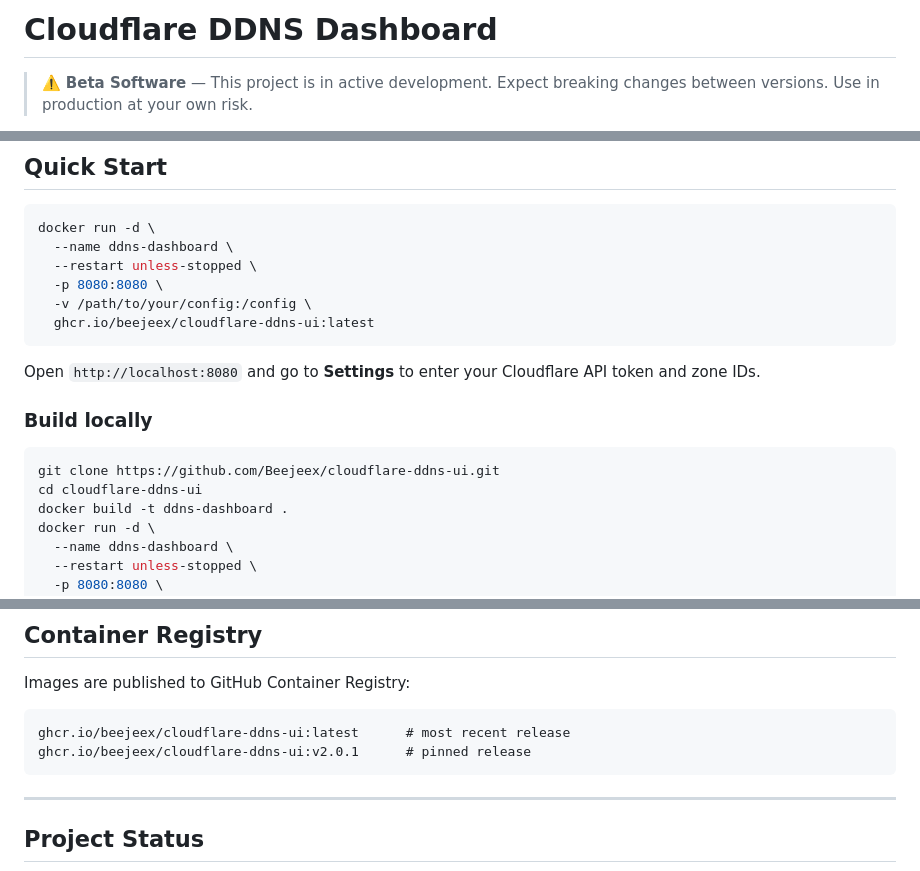
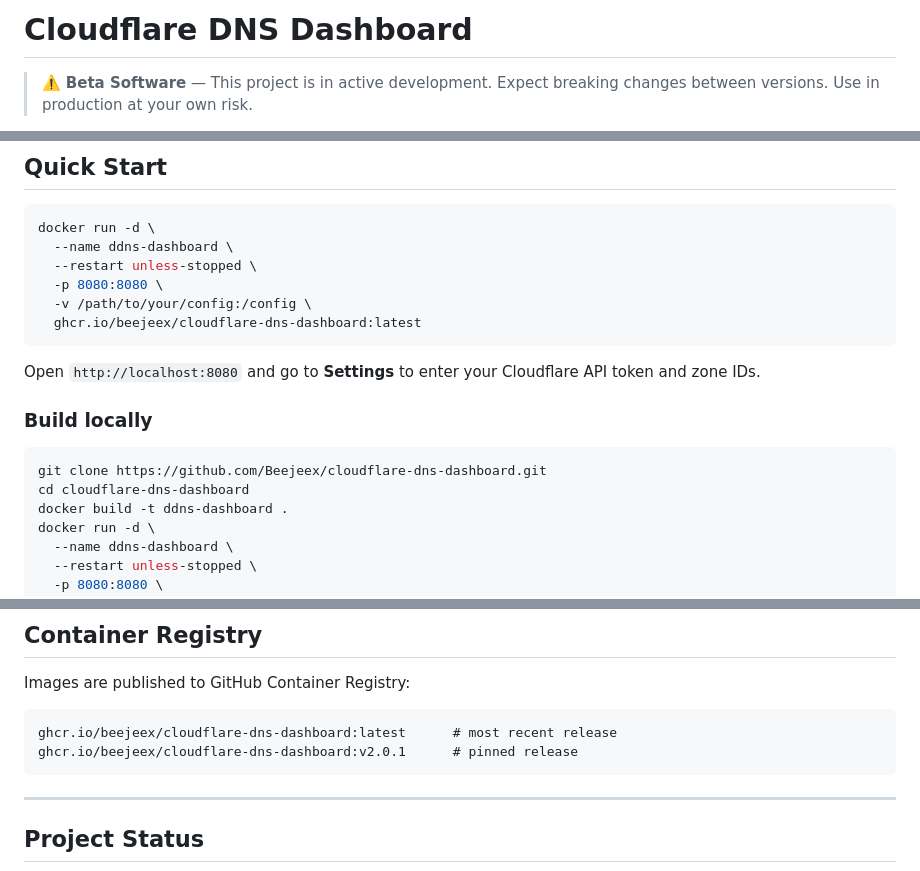
Before and after one commit to Beejeex/cloudflare-ddns-ui, a Markdown page: README.md, 3 parts joined by grey strips. GitHub-like rendering.

Commit message:
docs: rename repo to cloudflare-dns-dashboard

````diff
--- a/README.md
+++ b/README.md
@@ -1,4 +1,4 @@
-# Cloudflare DDNS Dashboard
+# Cloudflare DNS Dashboard
 
 > ⚠️ **Beta Software** — This project is in active development. Expect breaking changes between versions. Use in production at your own risk.
 
@@ -62,7 +62,7 @@ docker run -d \
   --restart unless-stopped \
   -p 8080:8080 \
   -v /path/to/your/config:/config \
-  ghcr.io/beejeex/cloudflare-ddns-ui:latest
+  ghcr.io/beejeex/cloudflare-dns-dashboard:latest
 ```
 
 Open `http://localhost:8080` and go to **Settings** to enter your Cloudflare API token and zone IDs.
@@ -70,8 +70,8 @@ Open `http://localhost:8080` and go to **Settings** to enter your Cloudflare API
 ### Build locally
 
 ```bash
-git clone https://github.com/Beejeex/cloudflare-ddns-ui.git
-cd cloudflare-ddns-ui
+git clone https://github.com/Beejeex/cloudflare-dns-dashboard.git
+cd cloudflare-dns-dashboard
 docker build -t ddns-dashboard .
 docker run -d \
   --name ddns-dashboard \
@@ -160,8 +160,8 @@ Every interval the scheduler runs two sequential passes:
 Images are published to GitHub Container Registry:
 
 ```
-ghcr.io/beejeex/cloudflare-ddns-ui:latest      # most recent release
-ghcr.io/beejeex/cloudflare-ddns-ui:v2.0.1      # pinned release
+ghcr.io/beejeex/cloudflare-dns-dashboard:latest      # most recent release
+ghcr.io/beejeex/cloudflare-dns-dashboard:v2.0.1      # pinned release
 ```
 
 ---
````
Also changed, not shown: .github/copilot-instructions.md (+8 -8 lines).
